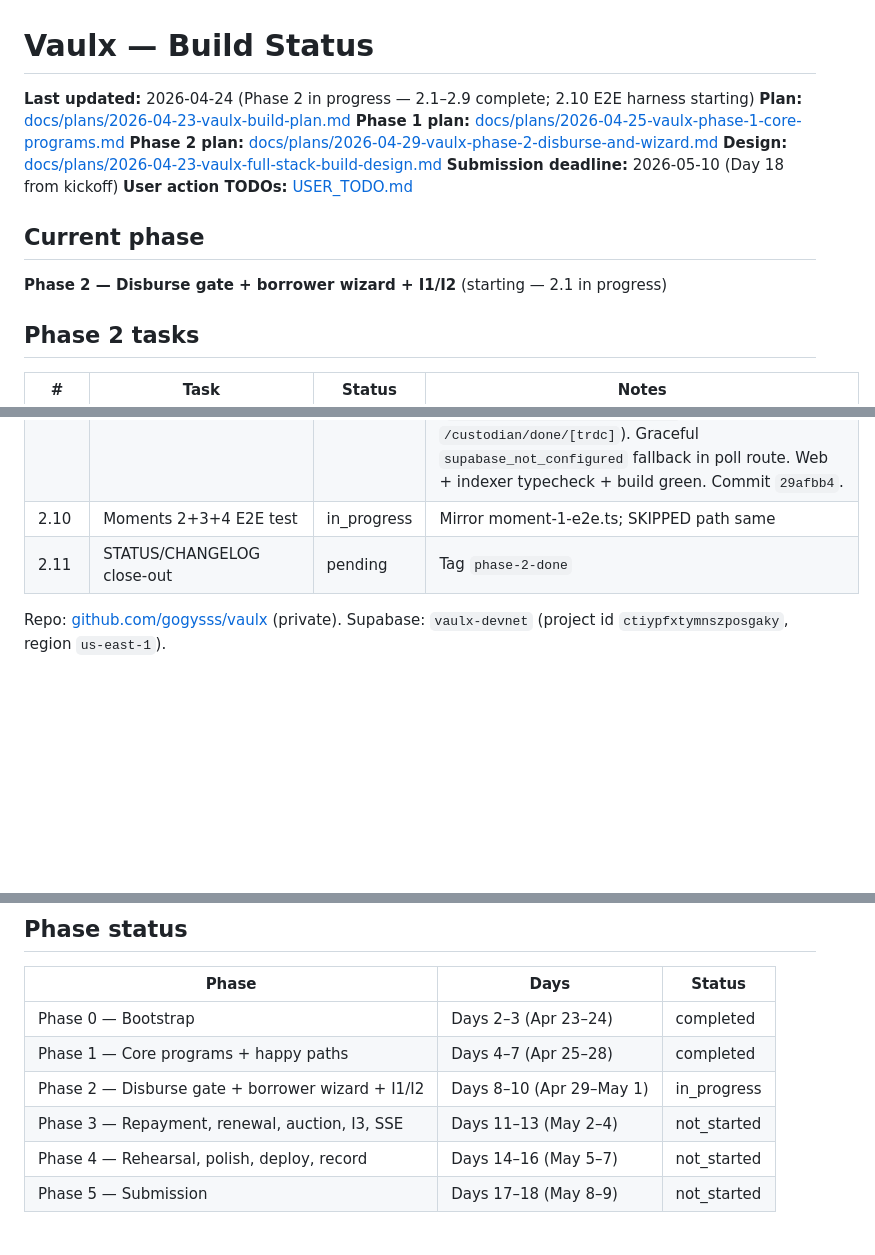
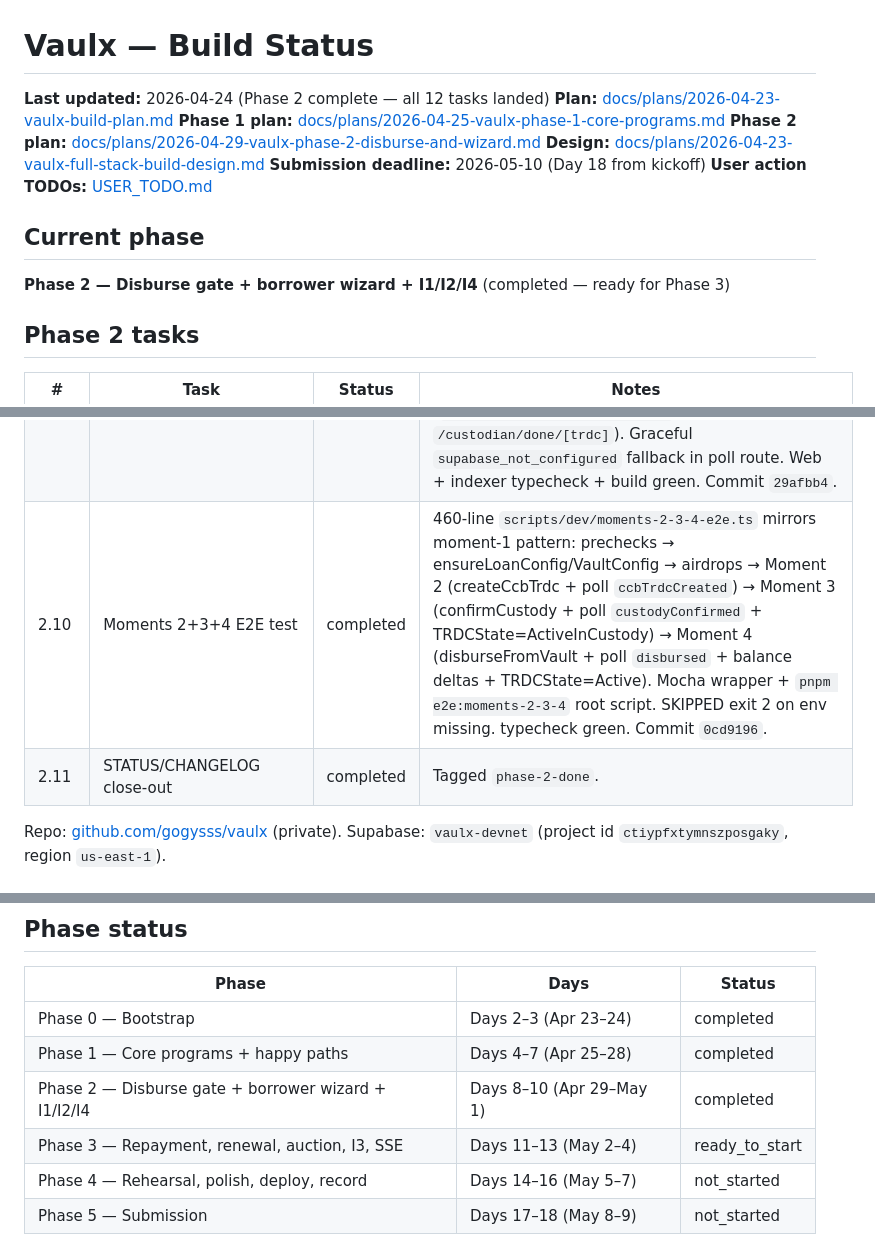
Before and after one commit to Vaulxfi/vaulx-protocol, a Markdown page: STATUS.md, 3 parts joined by grey strips. GitHub-like rendering; blank space fills up the shorter version.

Commit message:
docs: close out Phase 2 — all 12 tasks complete

```diff
--- a/STATUS.md
+++ b/STATUS.md
@@ -1,6 +1,6 @@
 # Vaulx — Build Status
 
-**Last updated:** 2026-04-24 (Phase 2 in progress — 2.1–2.9 complete; 2.10 E2E harness starting)
+**Last updated:** 2026-04-24 (Phase 2 complete — all 12 tasks landed)
 **Plan:** [docs/plans/2026-04-23-vaulx-build-plan.md](docs/plans/2026-04-23-vaulx-build-plan.md)
 **Phase 1 plan:** [docs/plans/2026-04-25-vaulx-phase-1-core-programs.md](docs/plans/2026-04-25-vaulx-phase-1-core-programs.md)
 **Phase 2 plan:** [docs/plans/2026-04-29-vaulx-phase-2-disburse-and-wizard.md](docs/plans/2026-04-29-vaulx-phase-2-disburse-and-wizard.md)
@@ -9,7 +9,7 @@
 **User action TODOs:** [USER_TODO.md](USER_TODO.md)
 
 ## Current phase
-**Phase 2 — Disburse gate + borrower wizard + I1/I2** (starting — 2.1 in progress)
+**Phase 2 — Disburse gate + borrower wizard + I1/I2/I4** (completed — ready for Phase 3)
 
 ## Phase 2 tasks
 
@@ -25,8 +25,8 @@
 | 2.7 | I2 gov.br mocked ID flow | completed | 4 pages at `/borrow/verify-id/*` with gov.br blue styling + demo-mode badge. Real CPF check-digit validation; `?mock=auto` completes in ~2s. `useGovbrVerification(wallet)` hook ready for 2.8 to consume. 5/5 cpf.test.ts vitest green; web build green (routes prerendered). Commit `96e54b3`. |
 | 2.8 | Borrower wizard pages (Moment 2) | completed | 3 wizard pages + placeholder for 2.9. Asset form → `/api/appraisal` → 3-source + median display → terms (LTV slider 10–60%, 30/60/90d radio, rate table 8/10/12% APR, CCB doc-card preview with live SHA-256 + download) → Confirm derives TRDC PDA + regenerates CCB + uploads to Supabase (best-effort) + calls `create_ccb_trdc` with `asset_hint` = first 32 hash bytes → redirects to awaiting-custody. `<IdentityGates>` composes Civic + gov.br. `lib/chain/loan.ts::useCreateCcbTrdc` hook. Web build green, 11/11 vitest green. Commit `635e0e2`. |
 | 2.9 | Awaiting-custody + custodian intake UI (Moment 3) | completed | Borrower page polls `/api/onchain-events/custody-confirmed` every 3s via TanStack Query + auto-advances. Custodian intake gates by `LoanConfig.custodian` match, renders TRDC details + 5-item checklist + doc_hash field, calls `loan.confirm_custody`. Indexer extended to subscribe to both vault + loan programs. 2 placeholder pages (`/borrow/loans/[trdc]/disburse`, `/custodian/done/[trdc]`). Graceful `supabase_not_configured` fallback in poll route. Web + indexer typecheck + build green. Commit `29afbb4`. |
-| 2.10 | Moments 2+3+4 E2E test | in_progress | Mirror moment-1-e2e.ts; SKIPPED path same |
-| 2.11 | STATUS/CHANGELOG close-out | pending | Tag `phase-2-done` |
+| 2.10 | Moments 2+3+4 E2E test | completed | 460-line `scripts/dev/moments-2-3-4-e2e.ts` mirrors moment-1 pattern: prechecks → ensureLoanConfig/VaultConfig → airdrops → Moment 2 (createCcbTrdc + poll `ccbTrdcCreated`) → Moment 3 (confirmCustody + poll `custodyConfirmed` + TRDCState=ActiveInCustody) → Moment 4 (disburseFromVault + poll `disbursed` + balance deltas + TRDCState=Active). Mocha wrapper + `pnpm e2e:moments-2-3-4` root script. SKIPPED exit 2 on env missing. typecheck green. Commit `0cd9196`. |
+| 2.11 | STATUS/CHANGELOG close-out | completed | Tagged `phase-2-done`. |
 
 Repo: [github.com/gogysss/vaulx](https://github.com/gogysss/vaulx) (private).
 Supabase: `vaulx-devnet` (project id `ctiypfxtymnszposgaky`, region `us-east-1`).
@@ -74,8 +74,8 @@ Supabase: `vaulx-devnet` (project id `ctiypfxtymnszposgaky`, region `us-east-1`)
 |---|---|---|
 | Phase 0 — Bootstrap | Days 2–3 (Apr 23–24) | completed |
 | Phase 1 — Core programs + happy paths | Days 4–7 (Apr 25–28) | completed |
-| Phase 2 — Disburse gate + borrower wizard + I1/I2 | Days 8–10 (Apr 29–May 1) | in_progress |
-| Phase 3 — Repayment, renewal, auction, I3, SSE | Days 11–13 (May 2–4) | not_started |
+| Phase 2 — Disburse gate + borrower wizard + I1/I2/I4 | Days 8–10 (Apr 29–May 1) | completed |
+| Phase 3 — Repayment, renewal, auction, I3, SSE | Days 11–13 (May 2–4) | ready_to_start |
 | Phase 4 — Rehearsal, polish, deploy, record | Days 14–16 (May 5–7) | not_started |
 | Phase 5 — Submission | Days 17–18 (May 8–9) | not_started |
 
```
Also changed, not shown: CHANGELOG.md (+5 -1 lines).
